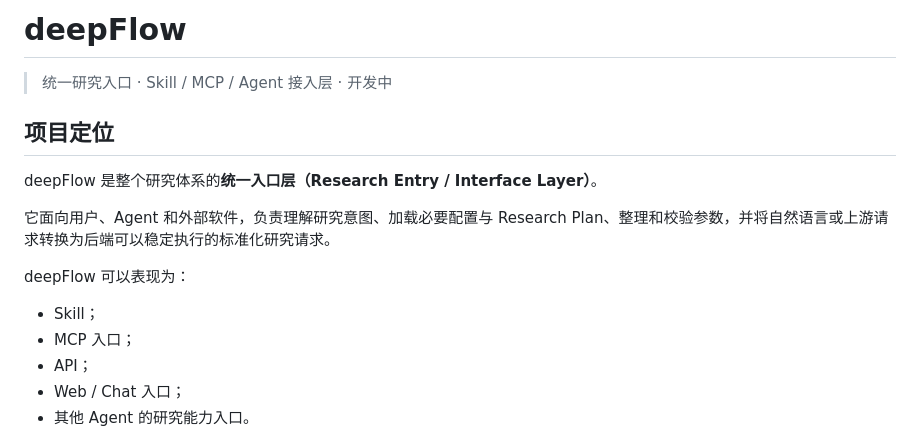
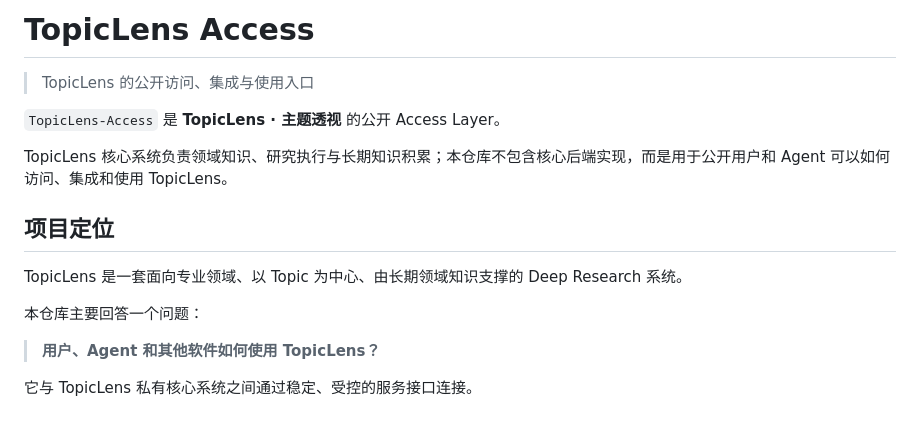
Before and after one commit to zkzchb/TopicLens-Access, a Markdown page: README.md, the part around one of its changes. GitHub-like rendering.

```diff
--- a/README.md
+++ b/README.md
@@ -1,18 +1,18 @@
-# deepFlow
+# TopicLens Access
 
-> 统一研究入口 · Skill / MCP / Agent 接入层 · 开发中
+> TopicLens 的公开访问、集成与使用入口
+
+`TopicLens-Access` 是 **TopicLens · 主题透视** 的公开 Access Layer。
+
+TopicLens 核心系统负责领域知识、研究执行与长期知识积累；本仓库不包含核心后端实现，而是用于公开用户和 Agent 可以如何访问、集成和使用 TopicLens。
 
 ## 项目定位
 
-deepFlow 是整个研究体系的**统一入口层（Research Entry / Interface Layer）**。
+TopicLens 是一套面向专业领域、以 Topic 为中心、由长期领域知识支撑的 Deep Research 系统。
 
-它面向用户、Agent 和外部软件，负责理解研究意图、加载必要配置与 Research Plan、整理和校验参数，并将自然语言或上游请求转换为后端可以稳定执行的标准化研究请求。
+本仓库主要回答一个问题：
 
-deepFlow 可以表现为：
+> **用户、Agent 和其他软件如何使用 TopicLens？**
 
-- Skill；
-- MCP 入口；
-- API；
-- Web / Chat 入口；
-- 其他 Agent 的研究能力入口。
+它与 TopicLens 私有核心系统之间通过稳定、受控的服务接口连接。
 
```
Also changed, not shown: other parts of README.md (+101 -128 lines).
